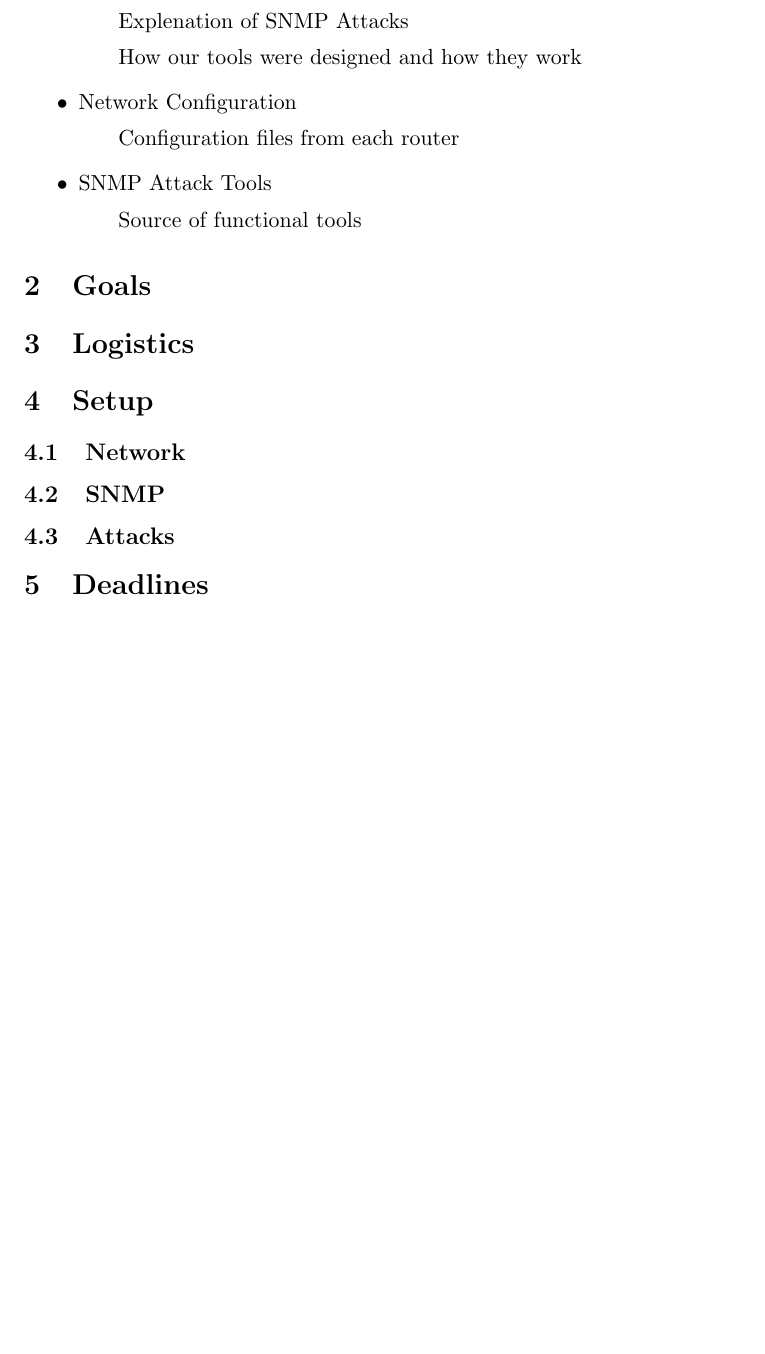
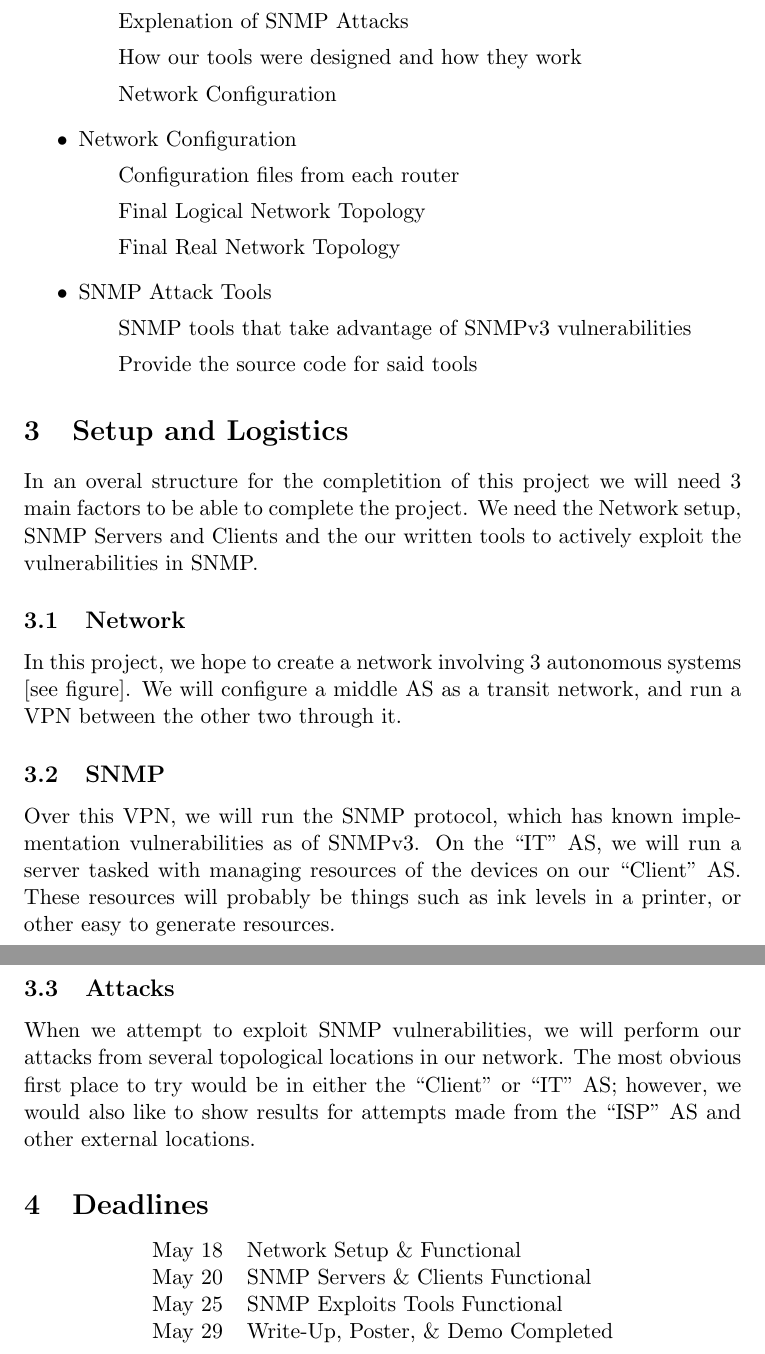
Before and after one commit to systmkor/snmp_h4x0rz, a LaTeX document (proposal/proposal.tex): part of page 2 of 2 before the commit and two parts of pages 2 and 3 of 3 after it, the two joined at a grey line, cut so that both start at the same text, the shorter picture padded with empty space. Compiled offline with pdfLaTeX.

Commit message:
Most sections completed for proposal

```diff
--- a/proposal/proposal.tex
+++ b/proposal/proposal.tex
@@ -62,30 +57,55 @@ management systems (.e.g a hardware management system).
   \subitem Dummy Corporate Network Explanation
   \subitem Explenation of SNMP Attacks
   \subitem How our tools were designed and how they work
+  \subitem Network Configuration
 
 \item Network Configuration
   \subitem Configuration files from each router
+  \subitem Final Logical Network Topology
+  \subitem Final Real Network Topology
 
 \item SNMP Attack Tools
-  \subitem Source of functional tools
-
+  \subitem SNMP tools that take advantage of SNMPv3  vulnerabilities
+  \subitem Provide the source code for said tools
 
 \end{itemize}
 
-\section{Goals}
-
-\section{Logistics}
-
-\section{Setup}
+\section{Setup and Logistics}
+In an overal structure for the completition of this project
+we will need 3 main factors to be able to complete the project.
+We need the Network setup, SNMP Servers and Clients and the
+our written tools to actively exploit the vulnerabilities in
+SNMP.
 
 \subsection{Network}
+In this project, we hope to create a network involving 3 autonomous
+systems [see figure].  We will configure a middle AS as a transit   %% add figure link
+network, and run a VPN between the other two through it.
 
 \subsection{SNMP}
+Over this VPN, we will run the SNMP protocol, which has known
+implementation vulnerabilities as of SNMPv3. On the “IT” AS, we will
+run a server tasked with managing resources of the devices on our
+“Client” AS.  These resources will probably be things such as ink
+levels in a printer, or other easy to generate resources.
 
 \subsection{Attacks}
+When we attempt to exploit SNMP vulnerabilities, we will perform our
+attacks from several topological locations in our network.  The most
+obvious first place to try would be in either the “Client” or “IT” AS;
+however, we would also like to show results for attempts made from
+the “ISP” AS and other external locations.
 
 \section{Deadlines}
 
+\begin{center}
+\begin{tabular}{l l}
+  May 18 & Network Setup \& Functional \\
+  May 20 & SNMP Servers \& Clients Functional \\
+  May 25 & SNMP Exploits Tools Functional \\
+  May 29 & Write-Up, Poster, \& Demo Completed \\
+\end{tabular}
+\end{center}
 
 
 
```
Also changed, not shown: proposal/proposal.tex (9 more changed lines).
